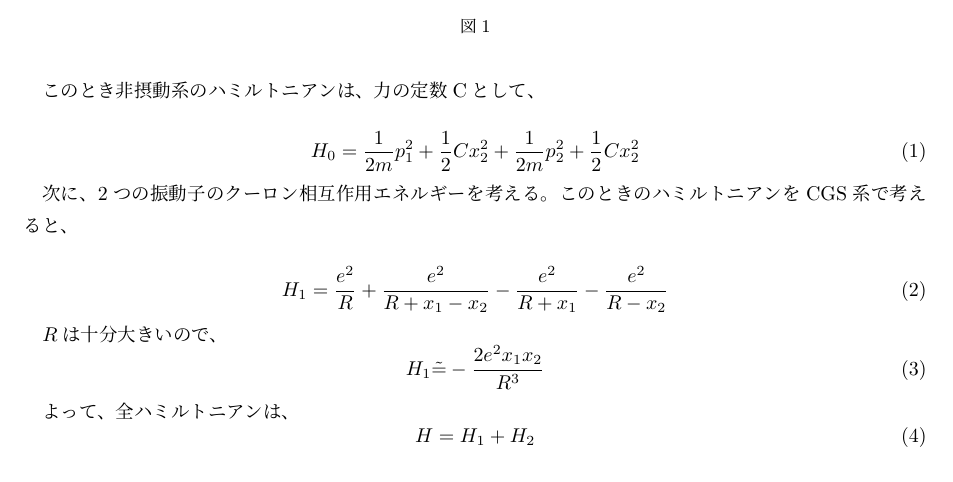
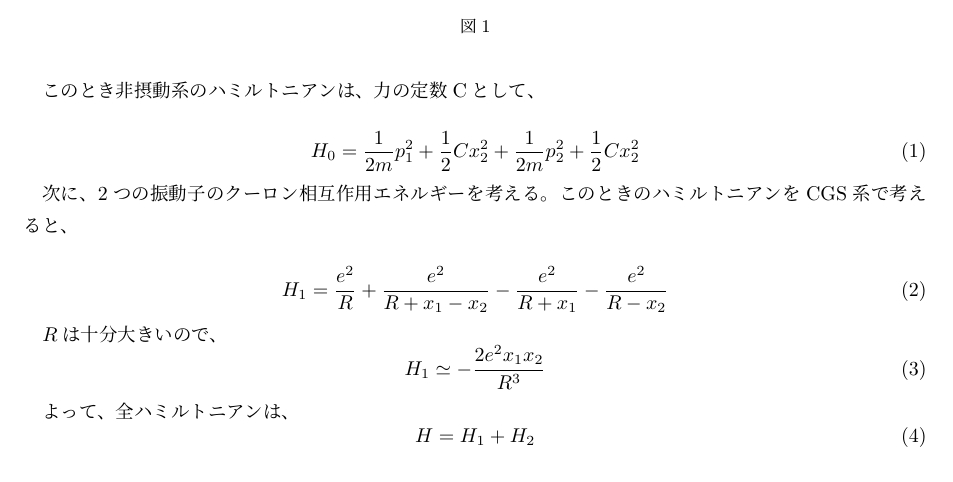
Before and after one commit to TanakaLab2018/practice_fortran, a LaTeX document (12/TB/bussei_bry.tex): part of page 1 of 2, cut so that both start at the same text. Compiled offline with pLaTeX and dvipdfmx.

Commit message:
c bussei

```diff
--- a/12/TB/bussei_bry.tex
+++ b/12/TB/bussei_bry.tex
@@ -34,7 +34,7 @@
 
 	$R$は十分大きいので、
 		\begin{equation}
-			H_{1}\tilde{=}-\frac{2e^{2}x_{1}x_{2}}{R^{3}}
+			H_{1}\simeq-\frac{2e^{2}x_{1}x_{2}}{R^{3}}
 		\end{equation}
 
 	よって、全ハミルトニアンは、
```
Also changed, not shown: 12/TB/bussei_bry.pdf, 2 other files.
